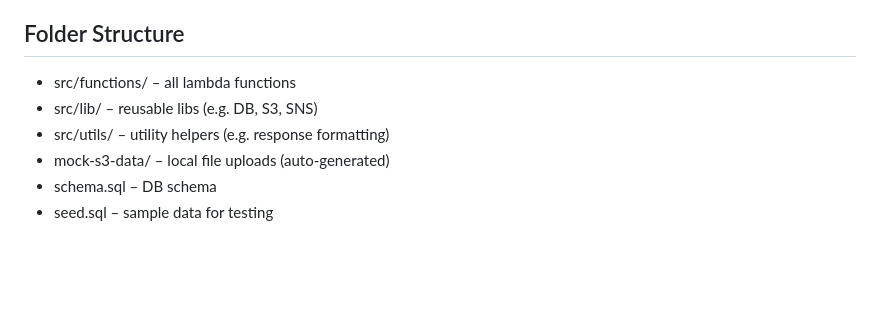
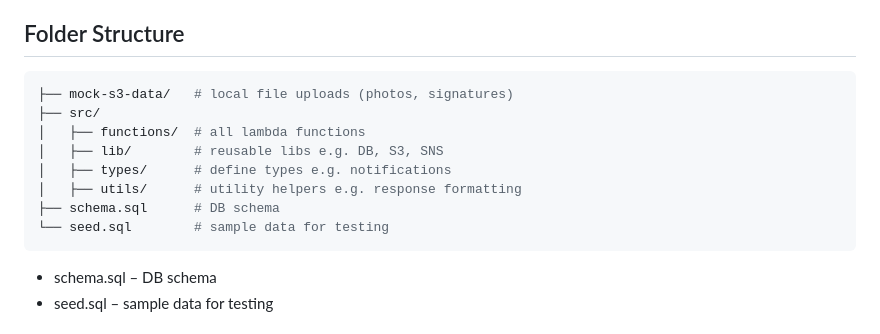
Before and after one commit to azheem-rahman/fresh-turf-assignment, a Markdown page: README.md, the part around the change. Rendered like a GitHub page; blank space fills up the shorter version.

Commit message:
edit README backend folder structure

````diff
--- a/README.md
+++ b/README.md
@@ -16,10 +16,17 @@ The backend system in this project was developed based on requirements derived f
 
 ## Folder Structure
 
-- src/functions/ – all lambda functions
-- src/lib/ – reusable libs (e.g. DB, S3, SNS)
-- src/utils/ – utility helpers (e.g. response formatting)
-- mock-s3-data/ – local file uploads (auto-generated)
+```bash
+├── mock-s3-data/   # local file uploads (photos, signatures)
+├── src/
+│   ├── functions/  # all lambda functions
+│   ├── lib/        # reusable libs e.g. DB, S3, SNS
+│   ├── types/      # define types e.g. notifications
+│   ├── utils/      # utility helpers e.g. response formatting
+├── schema.sql      # DB schema
+└── seed.sql        # sample data for testing
+```
+
 - schema.sql – DB schema
 - seed.sql – sample data for testing
 
````
